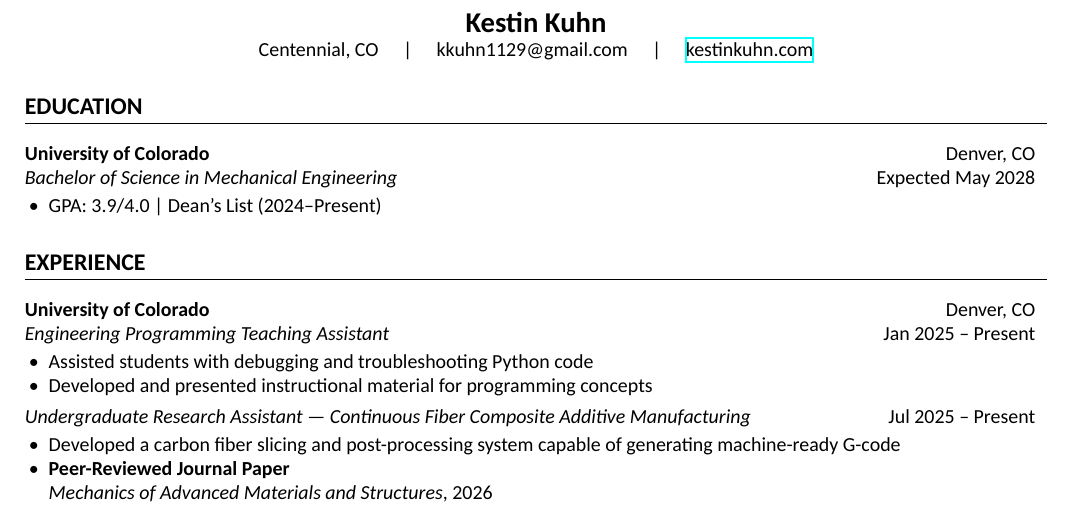
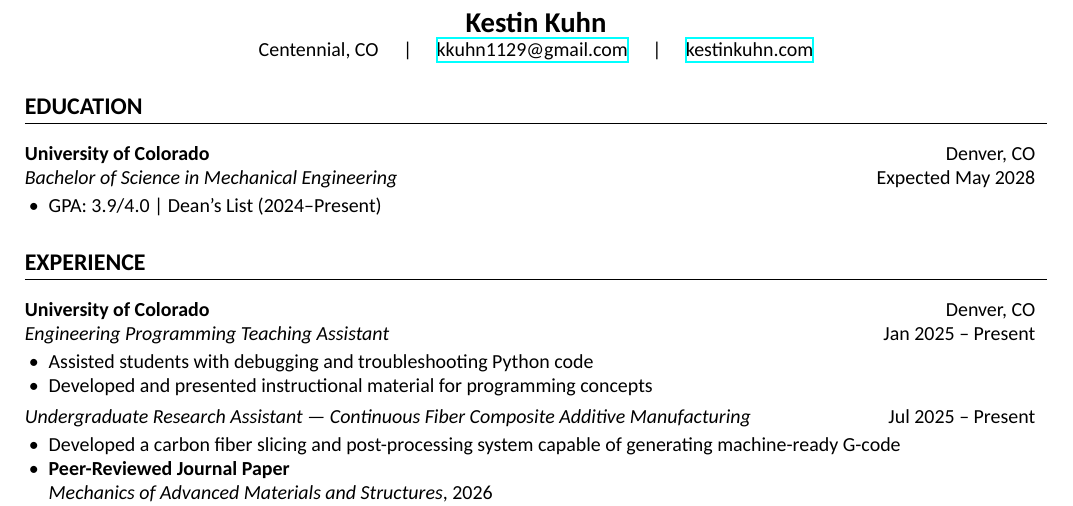
Before and after one commit to Kkuhn112/Personal-Portfolio, a LaTeX CV (Kestin-Kuhn-Resume.tex): part of page 1 of 2, cut so that both start at the same text. Compiled offline with XeLaTeX.

Commit message:
Refactor Kestin Kuhn resume formatting and content

```diff
--- a/Kestin-Kuhn-Resume.tex
+++ b/Kestin-Kuhn-Resume.tex
@@ -40,23 +40,22 @@
 % HEADER
 \begin{center}
 {\Large \textbf{Kestin Kuhn}} \\
-Centennial, CO \quad  | \quad kkuhn1129@gmail.com \quad | \quad \href{http://kestinkuhn.com}{kestinkuhn.com}
+Centennial, CO \quad | \quad
+\href{mailto:kkuhn1129@gmail.com}{kkuhn1129@gmail.com}
+\quad | \quad
+\href{https://kestinkuhn.com}{kestinkuhn.com}
 \end{center}
 
 % EDUCATION
 \section*{EDUCATION}
-
 \companyLine{University of Colorado}{Denver, CO}
 \roleLine{Bachelor of Science in Mechanical Engineering}{Expected May 2028}
 \begin{itemize}
-\item GPA: 3.9/4.0 | Dean's List (2024–Present)
-
+\item GPA: 3.9/4.0 | Dean's List (2024--Present)
 \end{itemize}
 
 % EXPERIENCE
 \section*{EXPERIENCE}
-
-
 
 \companyLine{University of Colorado}{Denver, CO}
 \roleLine{Engineering Programming Teaching Assistant}{Jan 2025 -- Present}
@@ -64,10 +63,10 @@
 \item Assisted students with debugging and troubleshooting Python code
 \item Developed and presented instructional material for programming concepts
 \end{itemize}
+
 \vspace{.2em}
 
-
-\roleLine{Undergraduate Research Assistant — Continuous Fiber Composite Additive Manufacturing }{Jul 2025 -- Present}
+\roleLine{Undergraduate Research Assistant --- Continuous Fiber Composite Additive Manufacturing}{Jul 2025 -- Present}
 \begin{itemize}
 \item Developed a carbon fiber slicing and post-processing system capable of generating machine-ready G-code
 \item \textbf{Peer-Reviewed Journal Paper} \\
```
Also changed, not shown: Kestin-Kuhn-Resume.tex (12 more changed lines).
